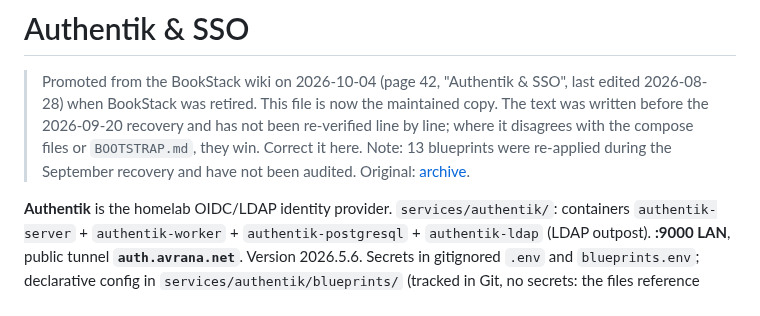
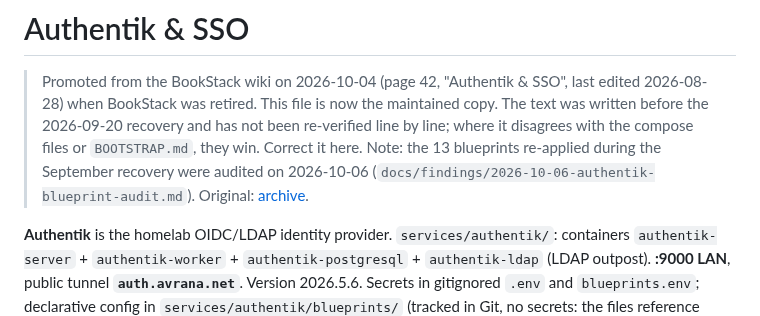
Before and after one commit to rcnechamkin/avrana, a Markdown page: docs/services/authentik.md, the part around the change. GitHub-like rendering.

Commit message:
docs: the Authentik blueprints are audited (2026-10-06)
Co-Authored-By: Claude Fable 5.1 <noreply@anthropic.com>

```diff
--- a/docs/services/authentik.md
+++ b/docs/services/authentik.md
@@ -2,7 +2,7 @@
 
 > Promoted from the BookStack wiki on 2026-10-04 (page 42, "Authentik & SSO", last edited 2026-08-28) when BookStack was retired. This file is now the maintained copy.
 > The text was written before the 2026-09-20 recovery and has not been re-verified line by line; where it disagrees with the compose files or `BOOTSTRAP.md`, they win. Correct it here.
-> Note: 13 blueprints were re-applied during the September recovery and have not been audited.
+> Note: the 13 blueprints re-applied during the September recovery were audited on 2026-10-06 (`docs/findings/2026-10-06-authentik-blueprint-audit.md`).
 > Original: [archive](../../docs/archive/bookstack/raw/services/42-authentik-sso.md).
 
 **Authentik** is the homelab OIDC/LDAP identity provider. `services/authentik/`: containers `authentik-server` + `authentik-worker` + `authentik-postgresql` + `authentik-ldap` (LDAP outpost). **:9000 LAN**, public tunnel **`auth.avrana.net`**. Version 2026.5.6. Secrets in gitignored `.env` and `blueprints.env`; declarative config in `services/authentik/blueprints/` (tracked in Git, no secrets: the files reference `blueprints.env` with `!Env`; auto-applied by the worker when a file changes, `docker compose up -d --no-deps worker` after changing `blueprints.env`).
```
